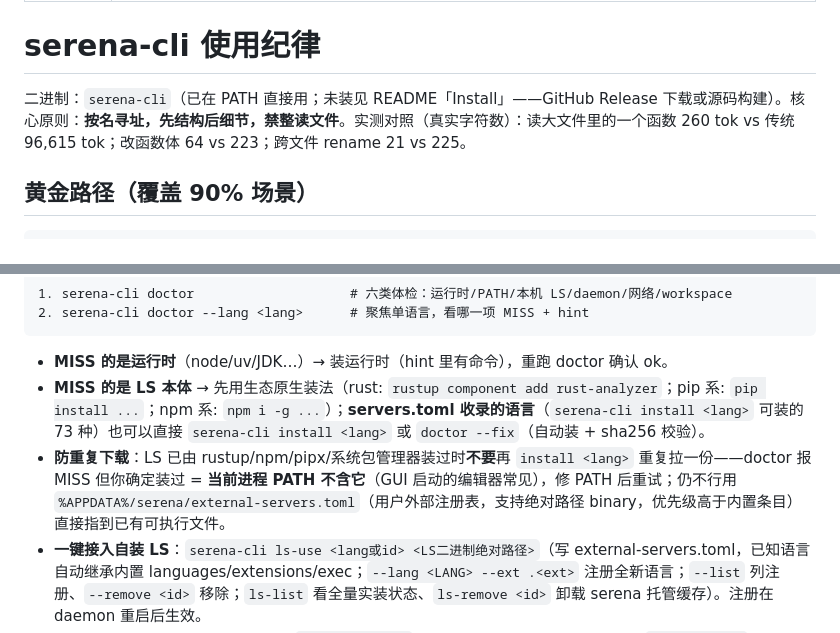
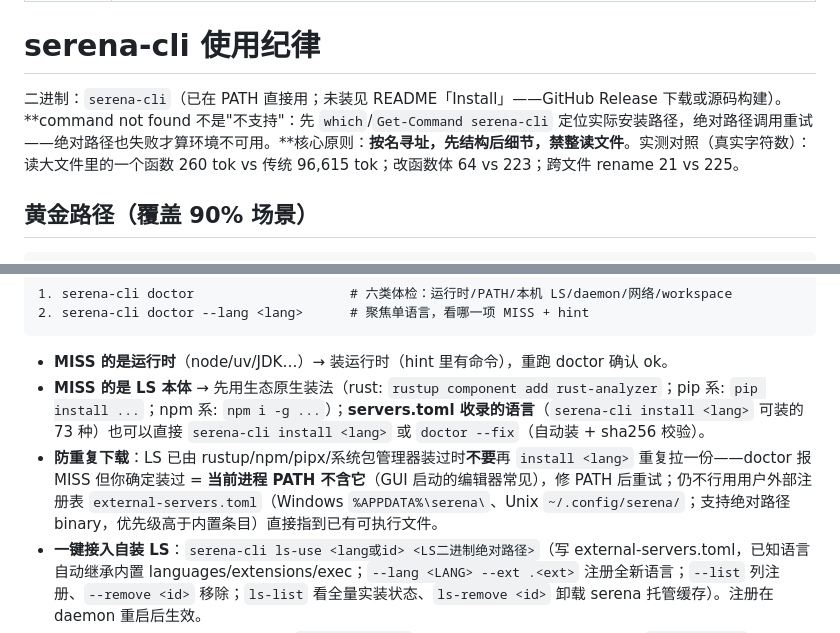
Before and after one commit to Be90nia/serena-cli, a Markdown page: skills/serena-cli/SKILL.md, 2 parts joined by grey strips. GitHub-like rendering.

Commit message:
docs(skill): 移植性两修 — external-servers.toml 补 Unix 路径 + PATH 解析失败兜底纪律(中性表述不写死本机路径)

```diff
--- a/skills/serena-cli/SKILL.md
+++ b/skills/serena-cli/SKILL.md
@@ -5,7 +5,7 @@ description: 用 serena-cli 做符号级代码检索与编辑（LSP 后端，按
 
 # serena-cli 使用纪律
 
-二进制：`serena-cli`（已在 PATH 直接用；未装见 README「Install」——GitHub Release 下载或源码构建）。核心原则：**按名寻址，先结构后细节，禁整读文件**。实测对照（真实字符数）：读大文件里的一个函数 260 tok vs 传统 96,615 tok；改函数体 64 vs 223；跨文件 rename 21 vs 225。
+二进制：`serena-cli`（已在 PATH 直接用；未装见 README「Install」——GitHub Release 下载或源码构建）。**command not found 不是"不支持"：先 `which`/`Get-Command serena-cli` 定位实际安装路径，绝对路径调用重试——绝对路径也失败才算环境不可用。**核心原则：**按名寻址，先结构后细节，禁整读文件**。实测对照（真实字符数）：读大文件里的一个函数 260 tok vs 传统 96,615 tok；改函数体 64 vs 223；跨文件 rename 21 vs 225。
 
 ## 黄金路径（覆盖 90% 场景）
 
@@ -102,7 +102,7 @@ else { Parse-Json $out; switch -Wildcard ($err) { "[hint][DAEMON_STALE]*" { stop
 
 - **MISS 的是运行时**（node/uv/JDK…）→ 装运行时（hint 里有命令），重跑 doctor 确认 ok。
 - **MISS 的是 LS 本体** → 先用生态原生装法（rust: `rustup component add rust-analyzer`；pip 系: `pip install ...`；npm 系: `npm i -g ...`）；**servers.toml 收录的语言**（`serena-cli install <lang>` 可装的 73 种）也可以直接 `serena-cli install <lang>` 或 `doctor --fix`（自动装 + sha256 校验）。
-- **防重复下载**：LS 已由 rustup/npm/pipx/系统包管理器装过时**不要**再 `install <lang>` 重复拉一份——doctor 报 MISS 但你确定装过 = **当前进程 PATH 不含它**（GUI 启动的编辑器常见），修 PATH 后重试；仍不行用 `%APPDATA%/serena/external-servers.toml`（用户外部注册表，支持绝对路径 binary，优先级高于内置条目）直接指到已有可执行文件。
+- **防重复下载**：LS 已由 rustup/npm/pipx/系统包管理器装过时**不要**再 `install <lang>` 重复拉一份——doctor 报 MISS 但你确定装过 = **当前进程 PATH 不含它**（GUI 启动的编辑器常见），修 PATH 后重试；仍不行用用户外部注册表 `external-servers.toml`（Windows `%APPDATA%\serena\`、Unix `~/.config/serena/`；支持绝对路径 binary，优先级高于内置条目）直接指到已有可执行文件。
 - **一键接入自装 LS**：`serena-cli ls-use <lang或id> <LS二进制绝对路径>`（写 external-servers.toml，已知语言自动继承内置 languages/extensions/exec；`--lang <LANG> --ext .<ext>` 注册全新语言；`--list` 列注册、`--remove <id>` 移除；`ls-list` 看全量实装状态、`ls-remove <id>` 卸载 serena 托管缓存）。注册在 daemon 重启后生效。
 - rust/c++/go/java 等 T2 语言不在 `install <lang>` 名单内（rust 走 rustup 查找链：`rustup which` → PATH → `~/.cargo/bin`），报 NOT_INSTALLED 时按 hint 里给的生态命令装。
 
```
